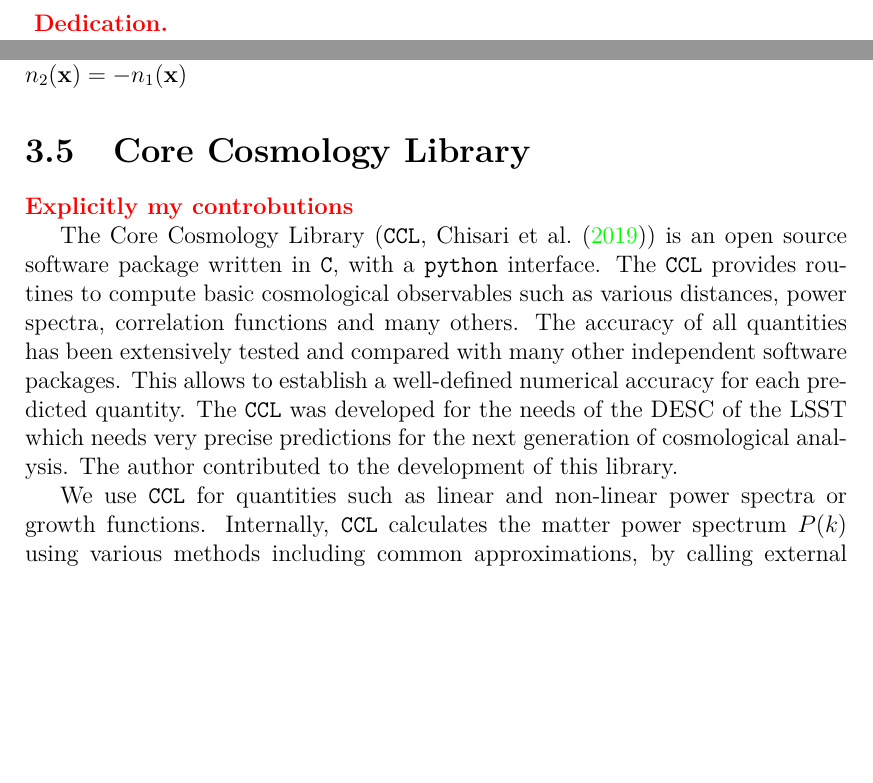
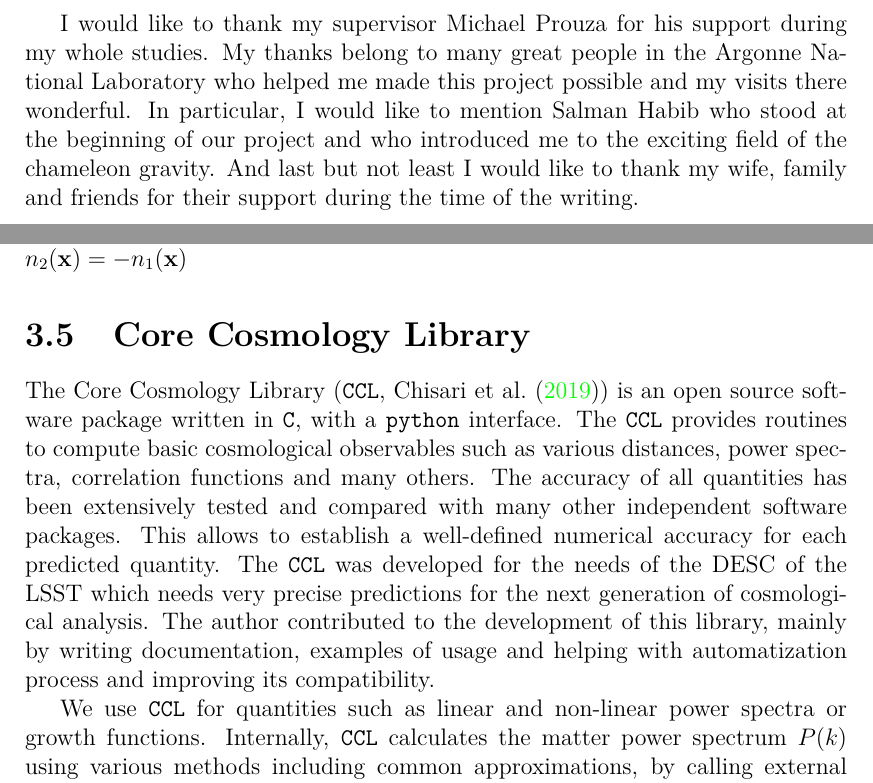
Before and after one commit to vrastil/dizertace, a LaTeX thesis (thesis.tex, which reads chapters/cosmo_sim.tex, preamble/title.tex): two parts of pages 3 and 68 of 138, joined at a grey line, cut at the place of the change, the shorter picture padded with empty space. Compiled offline with pdfLaTeX.

Commit message:
finsih title, CCL contribution

```diff
--- a/chapters/cosmo_sim.tex
+++ b/chapters/cosmo_sim.tex
@@ -209,10 +209,9 @@ The initial positions $\mb q$ of particles are chose to be grid points of the si
 In order to have reliable results one has to run cosmological simulation many times with different IC to lower the sampling variance. In order to accelerate the convergence we use each IC twice, second time with opposite phases \parencite{PhysRevD.93.103519}. Opposite phases of the density field in the Fourier space correspond to switched minima and maxima of the gravitation potential in the real space, $n_2(\mb x)=-n_1(\mb x)$
 
 \section{Core Cosmology Library}
-\todo{Explicitly my controbutions}
 %The author`s work inside the Dark Energy Science Collaboration (DESC) focused mainly on improving the Core Cosmology Library \parencite[\code{CCL},][]{2019ascl.soft01003C,2019ApJS..242....2C}. Initially author helped to create a documentation of the library, wrote many examples of usage of the \code{CCL} and presented with other authors the \code{CCL} and its capabilities at several sessions to new users. Author also helped to improve several automatization processes regarding releasing of the library and helped to improve its compatibility across different operating systems and environments.
 
-The Core Cosmology Library (\code{CCL}, \textcite{2019ApJS..242....2C}) is an open source software package written in \code{C}, with a \code{python} interface. The \code{CCL} provides routines to compute basic cosmological observables such as various distances, power spectra, correlation functions and many others. The accuracy of all quantities has been extensively tested and compared with many other independent software packages. This allows to establish a well-defined numerical accuracy for each predicted quantity. The \code{CCL} was developed for the needs of the DESC of the LSST which needs very precise predictions for the next generation of cosmological analysis. The author contributed to the development of this library.
+The Core Cosmology Library (\code{CCL}, \textcite{2019ApJS..242....2C}) is an open source software package written in \code{C}, with a \code{python} interface. The \code{CCL} provides routines to compute basic cosmological observables such as various distances, power spectra, correlation functions and many others. The accuracy of all quantities has been extensively tested and compared with many other independent software packages. This allows to establish a well-defined numerical accuracy for each predicted quantity. The \code{CCL} was developed for the needs of the DESC of the LSST which needs very precise predictions for the next generation of cosmological analysis. The author contributed to the development of this library, mainly by writing documentation, examples of usage and helping with automatization process and improving its compatibility.
 
 We use \code{CCL} for quantities such as linear and non-linear power spectra or growth functions. Internally, \code{CCL} calculates the matter power spectrum  $P(k)$ using various methods including common approximations, by calling external software such as Cosmic Linear Anisotropy Solving System (\code{CLASS}, \textcite{class}), or emulators, such as the CosmicEmu emulator \parencite{Heitmann:2015xma}.
 
--- a/preamble/title.tex
+++ b/preamble/title.tex
@@ -83,9 +83,9 @@ In Prague 17.8.2020
 \openright
 
 \noindent
-\todo{
+
 \Dedication
-}
+
 \newpage
 
 %%% Mandatory information page of the thesis
--- a/thesis.tex
+++ b/thesis.tex
@@ -124,15 +124,12 @@ citestyle=authoryear
 % An optional dedication: you can thank whomever you wish (your supervisor,
 % consultant, a person who lent the software, etc.)
 \def\Dedication{%
-Dedication.
+I would like to thank my supervisor Michael Prouza for his support during my whole studies. My thanks belong to many great people in the Argonne National Laboratory who helped me made this project possible and my visits there wonderful. In particular, I would like to mention Salman Habib who stood at the beginning of our project and who introduced me to the exciting field of the chameleon gravity. And last but not least I would like to thank my wife, family and friends for their support during the time of the writing.
 }
 
 % Abstract (recommended length around 80-200 words; this is not a copy of your thesis assignment!)
 \def\Abstract{%
-\todo{More info about results -- spherical sims, N-body sims
-
-}
-The accelerated expansion of the Universe poses a major theoretical puzzle. Although the assumption of a non-zero cosmological constant provides a minimal extension of general relativity that is consistent with observational data, many theories of modified gravity have been suggested as possible alternatives. Predictions of structure formation for these models in the fully non-linear regime are very expensive and it is difficult, if not impossible, to explore such a huge space of models and parameters using high-resolution \textit{N}-body simulations. Even in the mildly nonlinear regime, perturbative methods can become extremely complex. We explore whether simplified dynamical approximations, applicable for a certain set of cosmological probes, can be used to investigate models of modified gravity with acceptable accuracy in the latter instance. For the case of chameleon gravity, we find that it is screened in away on scales smaller than that of galaxy clusters and that approximate methods can be used to explore the region around the baryon acoustic oscillation scale, $k\sim 0.1~h\text{Mpc}^{-1}$ but not much further.}
+The accelerated expansion of the Universe poses a major theoretical puzzle. Although the assumption of a non-zero cosmological constant provides a minimal extension of general relativity that is consistent with observational data, many theories of modified gravity have been suggested as possible alternatives. Predictions of structure formation for these models in the fully non-linear regime are very expensive and it is difficult, if not impossible, to explore such a huge space of models and parameters using high-resolution \textit{N}-body simulations. Even in the mildly nonlinear regime, perturbative methods can become extremely complex. We explore whether simplified dynamical approximations, applicable for a certain set of cosmological probes, can be used to investigate models of modified gravity with acceptable accuracy in the latter instance. For the case of chameleon gravity, we found that it is screened away on scales smaller than that of galaxy clusters. On large cosmological scales, we found that approximate methods can be used to explore the region around the baryon acoustic oscillation scale, $k\sim 0.1~h\text{Mpc}^{-1}$ but not much further.}
 
 % 3 to 5 keywords (recommended), each enclosed in curly braces
 \def\Keywords{%
```
Also changed, not shown: thesis.tex (1 more changed lines).
